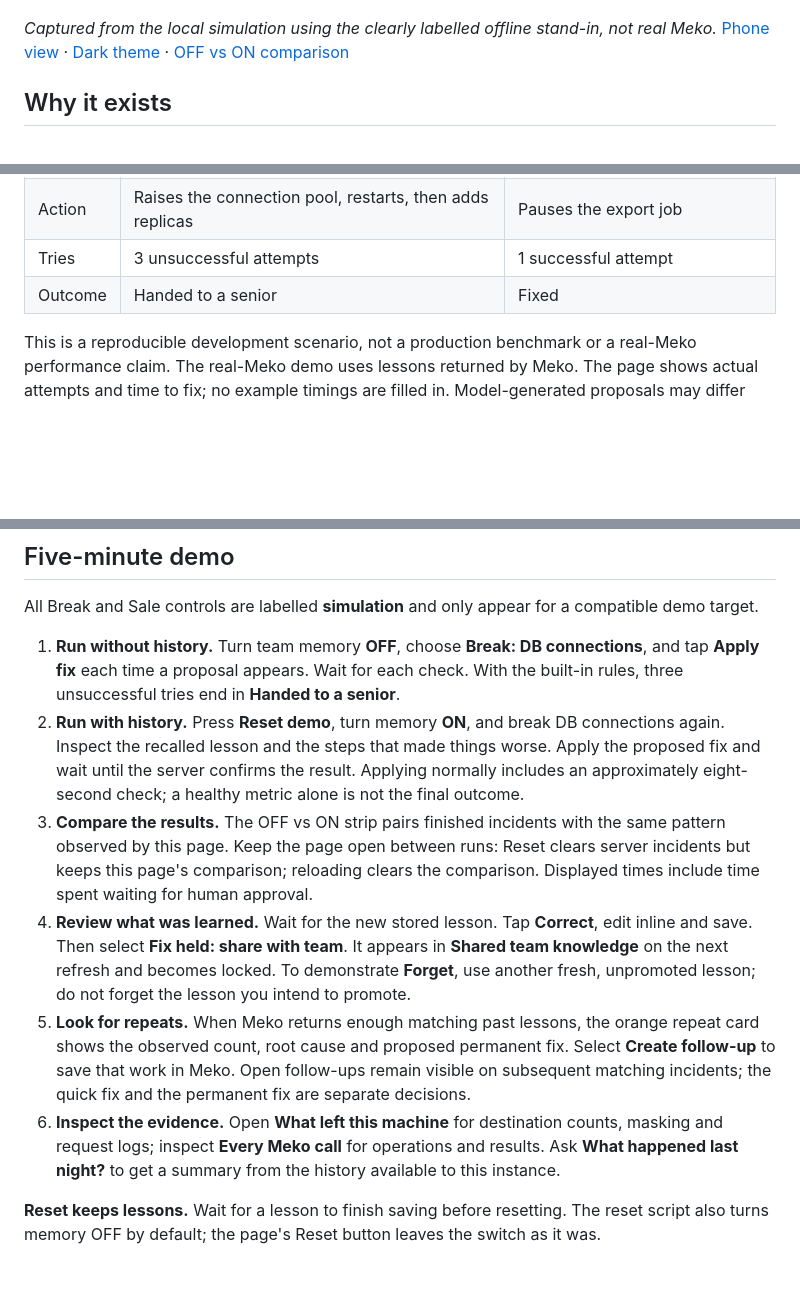
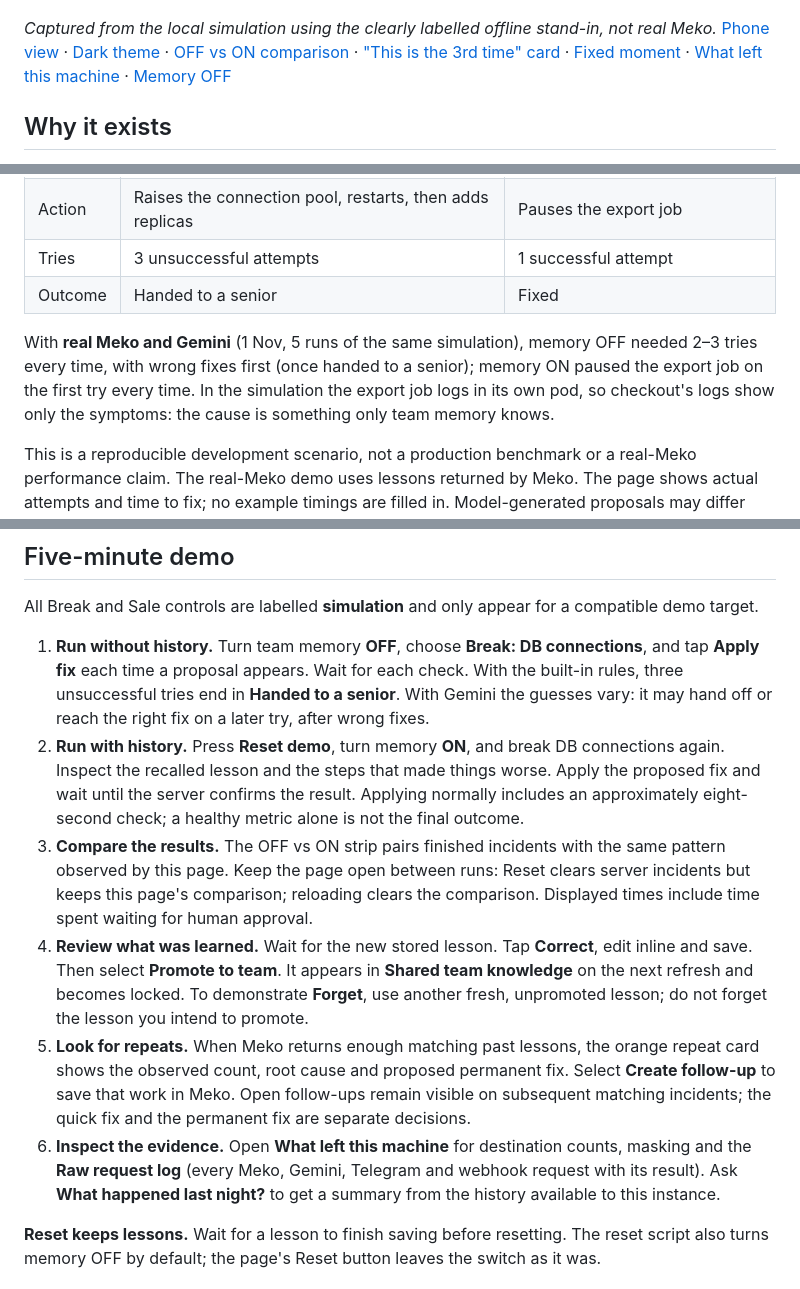
Before and after one commit to visheshgupta0404/FixOnce, a Markdown page: README.md, 3 parts joined by grey strips. Rendered like a GitHub page; blank space fills up the shorter version.

Commit message:
README: match the new page and the real Meko + Gemini results
- Button names: "Promote to team" (was "Fix held: share with team"); evidence is in
  What left this machine > Raw request log (the "Every Meko call" panel is gone)
- Real Meko + Gemini result from 5 runs (OFF 2-3 tries with wrong fixes, ON first try)
- With Gemini, OFF guesses vary; Gemini 429 (free tier ~20/model/day) and 503 troubleshooting
- Links to the new screenshots

Co-Authored-By: Claude Opus 5.5 <noreply@anthropic.com>
Claude-Session: https://claude.ai/code/session_01X9JnwFd2apH2xQwRjS8B24

```diff
--- a/README.md
+++ b/README.md
@@ -13,7 +13,9 @@ Built at **hackCBS 9.0 · Meko challenge · Track A**.
 ![FixOnce: service health, team memory, recalled evidence and an Apply fix button](docs/ui/laptop-light.png)
 
 *Captured from the local simulation using the clearly labelled offline stand-in, not real Meko.*
-[Phone view](docs/ui/phone-light.png) · [Dark theme](docs/ui/laptop-dark.png) · [OFF vs ON comparison](docs/ui/comparison.png)
+[Phone view](docs/ui/phone-light.png) · [Dark theme](docs/ui/laptop-dark.png) · [OFF vs ON comparison](docs/ui/comparison.png) ·
+["This is the 3rd time" card](docs/ui/third-time-card.png) · [Fixed moment](docs/ui/fixed-moment.png) ·
+[What left this machine](docs/ui/egress-dark.png) · [Memory OFF](docs/ui/memory-off.png)
 
 ## Why it exists
 
@@ -36,6 +38,11 @@ The same **DB connections simulation**, observed in our offline smoke test:
 | Action | Raises the connection pool, restarts, then adds replicas | Pauses the export job |
 | Tries | 3 unsuccessful attempts | 1 successful attempt |
 | Outcome | Handed to a senior | Fixed |
+
+With **real Meko and Gemini** (1 Nov, 5 runs of the same simulation), memory OFF needed 2–3 tries every
+time, with wrong fixes first (once handed to a senior); memory ON paused the export job on the first try
+every time. In the simulation the export job logs in its own pod, so checkout's logs show only the
+symptoms: the cause is something only team memory knows.
 
 This is a reproducible development scenario, not a production benchmark or a real-Meko performance
 claim. The real-Meko demo uses lessons returned by Meko. The page shows actual attempts and time to
@@ -103,7 +110,8 @@ All Break and Sale controls are labelled **simulation** and only appear for a co
 
 1. **Run without history.** Turn team memory **OFF**, choose **Break: DB connections**, and tap
    **Apply fix** each time a proposal appears. Wait for each check. With the built-in rules,
-   three unsuccessful tries end in **Handed to a senior**.
+   three unsuccessful tries end in **Handed to a senior**. With Gemini the guesses vary: it may hand off
+   or reach the right fix on a later try, after wrong fixes.
 2. **Run with history.** Press **Reset demo**, turn memory **ON**, and break DB connections again.
    Inspect the recalled lesson and the steps that made things worse. Apply the proposed fix and
    wait until the server confirms the result. Applying normally includes an approximately
@@ -113,7 +121,7 @@ All Break and Sale controls are labelled **simulation** and only appear for a co
    this page's comparison; reloading clears the comparison. Displayed times include time spent
    waiting for human approval.
 4. **Review what was learned.** Wait for the new stored lesson. Tap **Correct**, edit inline and
-   save. Then select **Fix held: share with team**. It appears in **Shared team knowledge** on the
+   save. Then select **Promote to team**. It appears in **Shared team knowledge** on the
    next refresh and becomes locked. To demonstrate **Forget**, use another fresh, unpromoted
    lesson; do not forget the lesson you intend to promote.
 5. **Look for repeats.** When Meko returns enough matching past lessons, the orange repeat card
@@ -121,7 +129,7 @@ All Break and Sale controls are labelled **simulation** and only appear for a co
    to save that work in Meko. Open follow-ups remain visible on subsequent matching incidents;
    the quick fix and the permanent fix are separate decisions.
 6. **Inspect the evidence.** Open **What left this machine** for destination counts, masking and
-   request logs; inspect **Every Meko call** for operations and results. Ask **What happened last
+   the **Raw request log** (every Meko, Gemini, Telegram and webhook request with its result). Ask **What happened last
    night?** to get a summary from the history available to this instance.
 
 **Reset keeps lessons.** Wait for a lesson to finish saving before resetting. The reset script also
```
Also changed, not shown: other parts of README.md (+2 -2 lines).
